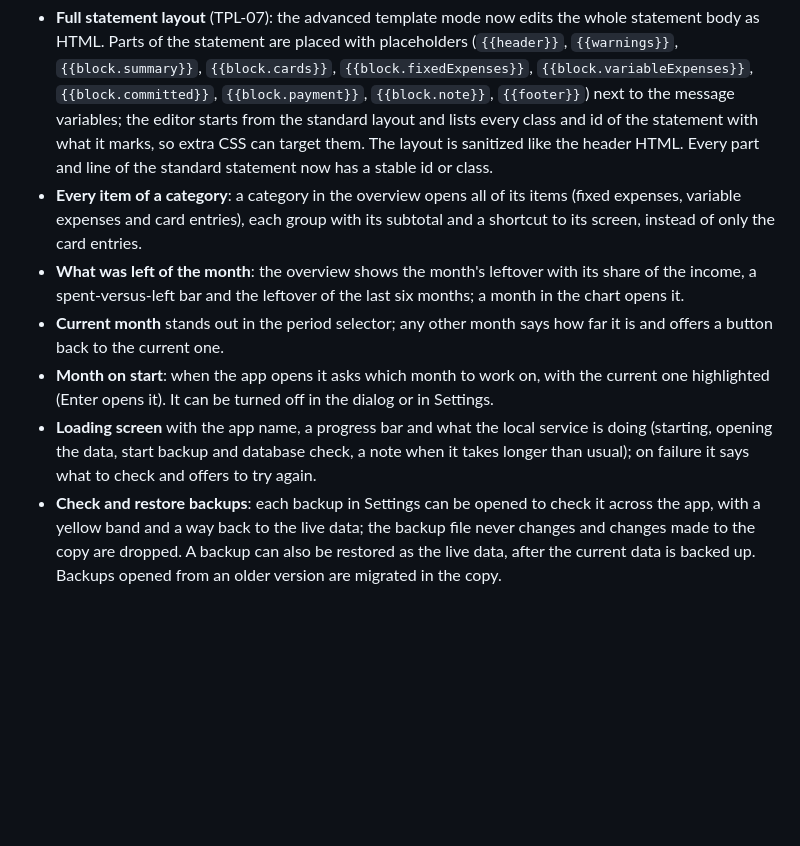
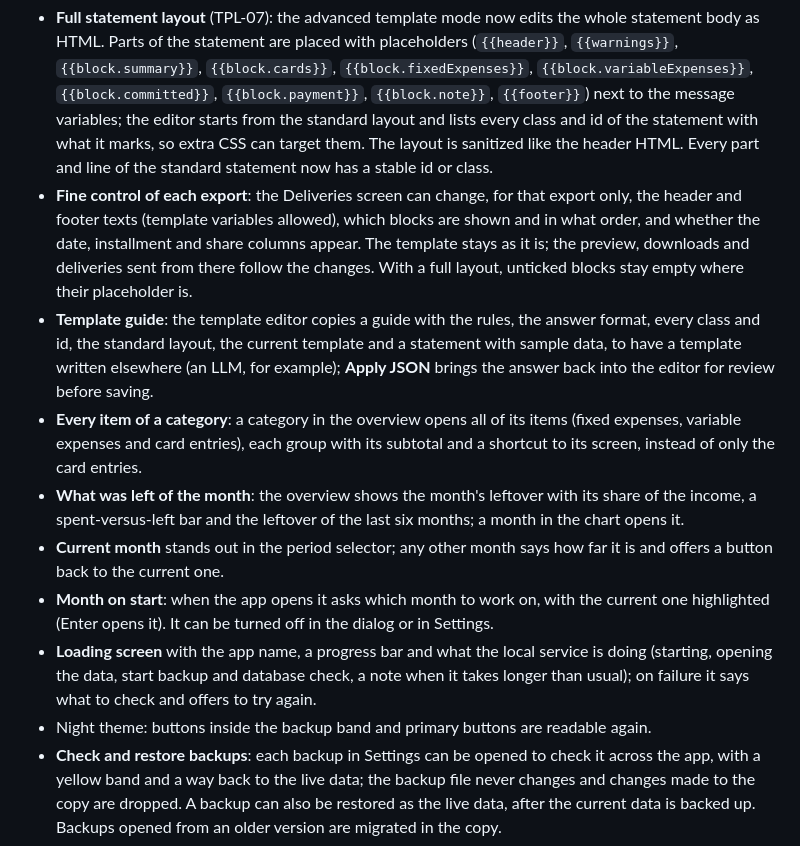
Before and after one commit to AndersonGACFilho/Monthly-Planning, a Markdown page: CHANGELOG.md, the part around the change. GitHub-like rendering; blank space fills up the shorter version.

```diff
--- a/CHANGELOG.md
+++ b/CHANGELOG.md
@@ -14,6 +14,13 @@ A full layout for statements, every item of a category, what was left of the mon
   standard layout and lists every class and id of the statement with what it marks, so extra CSS can target them.
   The layout is sanitized like the header HTML. Every part and line of the standard statement now has a stable id or
   class.
+- **Fine control of each export**: the Deliveries screen can change, for that export only, the header and footer
+  texts (template variables allowed), which blocks are shown and in what order, and whether the date, installment and
+  share columns appear. The template stays as it is; the preview, downloads and deliveries sent from there follow the
+  changes. With a full layout, unticked blocks stay empty where their placeholder is.
+- **Template guide**: the template editor copies a guide with the rules, the answer format, every class and id, the
+  standard layout, the current template and a statement with sample data, to have a template written elsewhere (an
+  LLM, for example); **Apply JSON** brings the answer back into the editor for review before saving.
 - **Every item of a category**: a category in the overview opens all of its items (fixed expenses, variable expenses
   and card entries), each group with its subtotal and a shortcut to its screen, instead of only the card entries.
 - **What was left of the month**: the overview shows the month's leftover with its share of the income, a
@@ -25,6 +32,7 @@ A full layout for statements, every item of a category, what was left of the mon
 - **Loading screen** with the app name, a progress bar and what the local service is doing (starting, opening the
   data, start backup and database check, a note when it takes longer than usual); on failure it says what to check
   and offers to try again.
+- Night theme: buttons inside the backup band and primary buttons are readable again.
 - **Check and restore backups**: each backup in Settings can be opened to check it across the app, with a yellow band
   and a way back to the live data; the backup file never changes and changes made to the copy are dropped. A backup
   can also be restored as the live data, after the current data is backed up. Backups opened from an older version
```
Also changed, not shown: docs/IMPLEMENTATION_PLAN.md (+10 -3 lines), docs/TRACEABILITY.md (+1 -1 lines).
